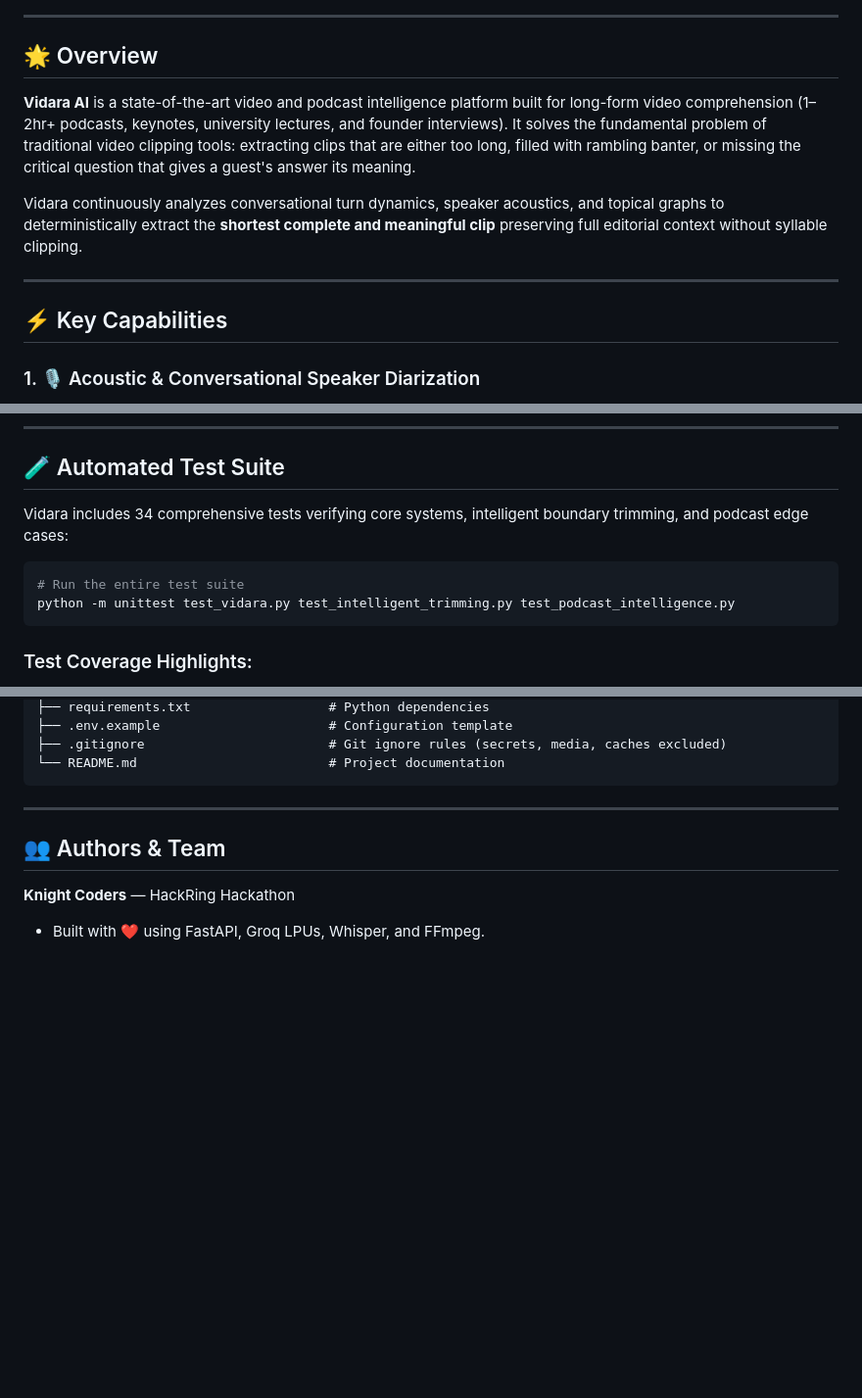
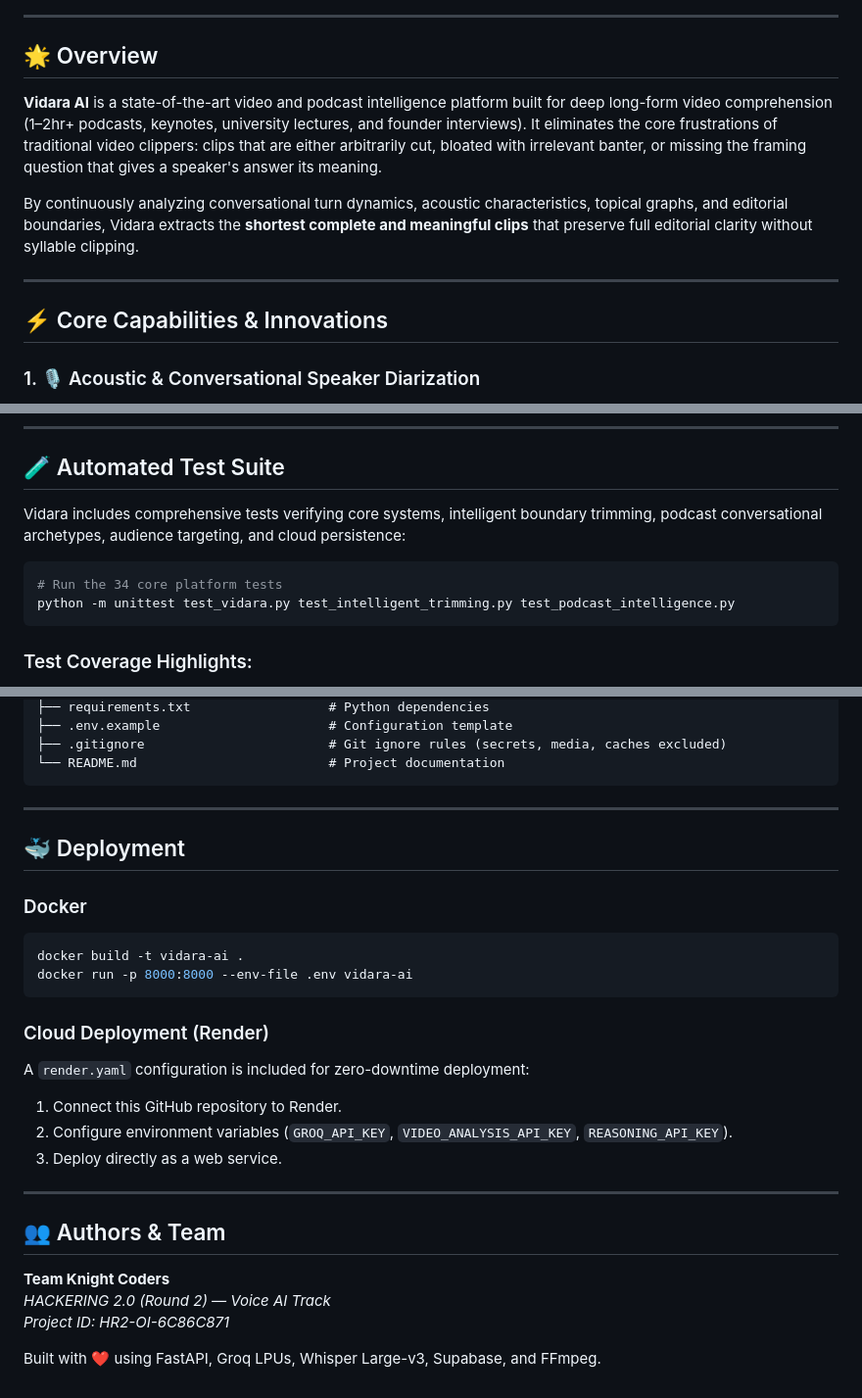
Before and after one commit to SHREYAS-J-S-23/HackRing_knight_coders, a Markdown page: README.md, 3 parts joined by grey strips. Shown at 98% size. GitHub-like rendering; blank space fills up the shorter version.

````diff
--- a/README.md
+++ b/README.md
@@ -10,18 +15,15 @@
 
 ---
 
-
-
-
 ## 🌟 Overview
 
-**Vidara AI** is a state-of-the-art video and podcast intelligence platform built for long-form video comprehension (1–2hr+ podcasts, keynotes, university lectures, and founder interviews). It solves the fundamental problem of traditional video clipping tools: extracting clips that are either too long, filled with rambling banter, or missing the critical question that gives a guest's answer its meaning.
+**Vidara AI** is a state-of-the-art video and podcast intelligence platform built for deep long-form video comprehension (1–2hr+ podcasts, keynotes, university lectures, and founder interviews). It eliminates the core frustrations of traditional video clippers: clips that are either arbitrarily cut, bloated with irrelevant banter, or missing the framing question that gives a speaker's answer its meaning.
 
-Vidara continuously analyzes conversational turn dynamics, speaker acoustics, and topical graphs to deterministically extract the **shortest complete and meaningful clip** preserving full editorial context without syllable clipping.
+By continuously analyzing conversational turn dynamics, acoustic characteristics, topical graphs, and editorial boundaries, Vidara extracts the **shortest complete and meaningful clips** that preserve full editorial clarity without syllable clipping.
 
 ---
 
-## ⚡ Key Capabilities
+## ⚡ Core Capabilities & Innovations
 
 ### 1. 🎙️ Acoustic & Conversational Speaker Diarization
 - **Multi-Modal Diarization**: Extracts acoustic features (energy profile, zero-crossing rate, autocorrelation pitch using FFmpeg and SciPy) and aligns them with conversational turn markers.
@@ -153,10 +184,10 @@ http://127.0.0.1:8000
 
 ## 🧪 Automated Test Suite
 
-Vidara includes 34 comprehensive tests verifying core systems, intelligent boundary trimming, and podcast edge cases:
+Vidara includes comprehensive tests verifying core systems, intelligent boundary trimming, podcast conversational archetypes, audience targeting, and cloud persistence:
 
 ```bash
-# Run the entire test suite
+# Run the 34 core platform tests
 python -m unittest test_vidara.py test_intelligent_trimming.py test_podcast_intelligence.py
 ```
 
@@ -239,7 +288,26 @@ HackRing_knight_coders/
 
 ---
 
+## 🐳 Deployment
+
+### Docker
+```bash
+docker build -t vidara-ai .
+docker run -p 8000:8000 --env-file .env vidara-ai
+```
+
+### Cloud Deployment (Render)
+A `render.yaml` configuration is included for zero-downtime deployment:
+1. Connect this GitHub repository to Render.
+2. Configure environment variables (`GROQ_API_KEY`, `VIDEO_ANALYSIS_API_KEY`, `REASONING_API_KEY`).
+3. Deploy directly as a web service.
+
+---
+
 ## 👥 Authors & Team
 
-**Knight Coders** — HackRing Hackathon
-- Built with ❤️ using FastAPI, Groq LPUs, Whisper, and FFmpeg.
+**Team Knight Coders**
+*HACKERING 2.0 (Round 2) — Voice AI Track*
+*Project ID: HR2-OI-6C86C871*
+
+Built with ❤️ using FastAPI, Groq LPUs, Whisper Large-v3, Supabase, and FFmpeg.
````
Also changed, not shown: other parts of README.md (+71 -19 lines).
